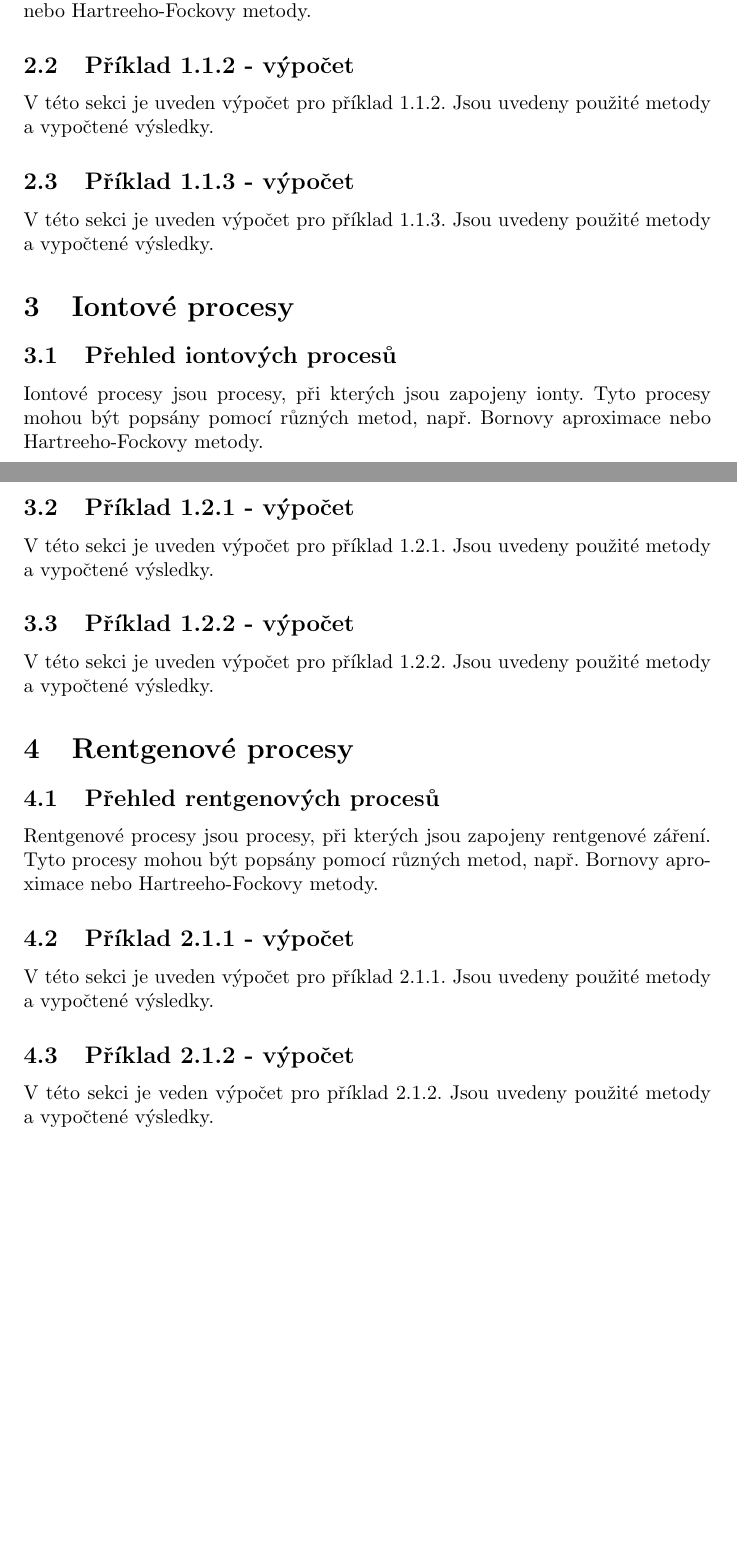
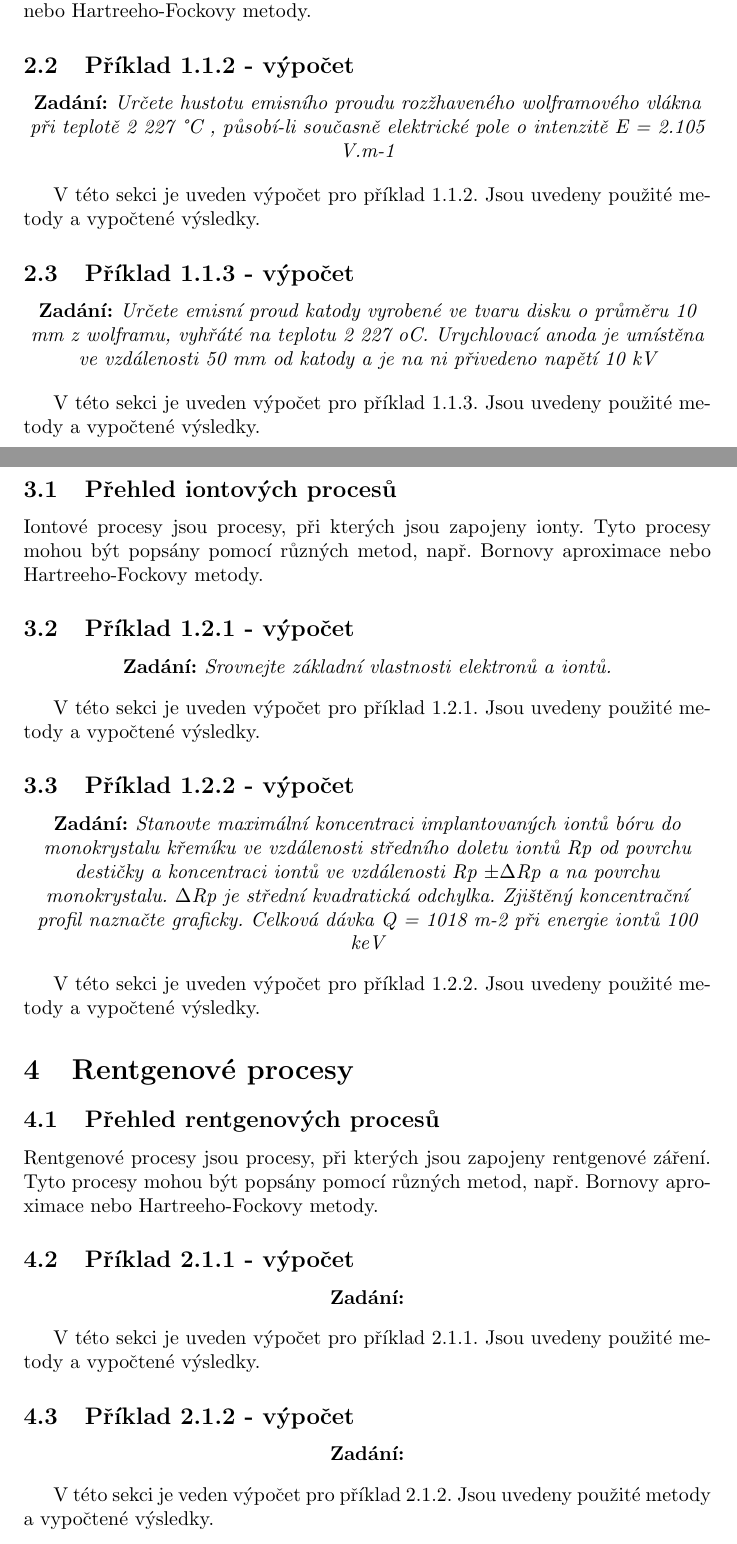
Before and after one commit to charvotj/EMV, a LaTeX document (prace2.tex): two parts of pages 1 and 2 of 4, joined at a grey line, cut so that both start at the same text, the shorter picture padded with empty space. Compiled offline with pdfLaTeX.

Commit message:
zadani - definice + nekolik zadani

```diff
--- a/prace2.tex
+++ b/prace2.tex
@@ -7,6 +7,9 @@
 \newdateformat{czdate}{\THEDAY.\THEMONTH.\:\THEYEAR}
 % použití: \czdate\today
 
+% definice zadani
+\newenvironment{zadani}
+{\begin{center}\textbf{Zadání:}\itshape}{\end{center}}
 
 
 \begin{document}
@@ -27,10 +30,20 @@ V této práci jsou prezentovány výpočty z oblasti elektronových procesů, i
 Elektronové procesy jsou procesy, při kterých jsou zapojeny elektrony. Tyto procesy mohou být popsány pomocí různých metod, např. Bornovy aproximace nebo Hartreeho-Fockovy metody.
 
 \subsection{Příklad 1.1.2 - výpočet}
+\begin{zadani}
+    Určete hustotu emisního proudu rozžhaveného wolframového vlákna
+    při teplotě 2 227 °C , působí-li současně elektrické pole o intenzitě
+    E = 2.105 V.m-1
+\end{zadani}
 
 V této sekci je uveden výpočet pro příklad 1.1.2. Jsou uvedeny použité metody a vypočtené výsledky.
 
 \subsection{Příklad 1.1.3 - výpočet}
+\begin{zadani}
+    Určete emisní proud katody vyrobené ve tvaru disku o průměru 10 mm
+    z wolframu, vyhřáté na teplotu 2 227 oC. Urychlovací anoda je umístěna
+    ve vzdálenosti  50 mm  od katody a je na ni přivedeno napětí  10 kV
+\end{zadani}
 
 V této sekci je uveden výpočet pro příklad 1.1.3. Jsou uvedeny použité metody a vypočtené výsledky.
 
@@ -41,10 +54,23 @@ V této sekci je uveden výpočet pro příklad 1.1.3. Jsou uvedeny použité me
 Iontové procesy jsou procesy, při kterých jsou zapojeny ionty. Tyto procesy mohou být popsány pomocí různých metod, např. Bornovy aproximace nebo Hartreeho-Fockovy metody.
 
 \subsection{Příklad 1.2.1 - výpočet}
+\begin{zadani}
+    Srovnejte základní vlastnosti elektronů a iontů.
+\end{zadani}
+
 
 V této sekci je uveden výpočet pro příklad 1.2.1. Jsou uvedeny použité metody a vypočtené výsledky.
 
 \subsection{Příklad 1.2.2 - výpočet}
+\begin{zadani}
+    Stanovte maximální koncentraci implantovaných iontů bóru do
+    monokrystalu křemíku ve vzdálenosti středního doletu iontů  Rp od
+    povrchu destičky a koncentraci iontů ve vzdálenosti  Rp \(\pm \Delta\)Rp a na
+    povrchu monokrystalu.  \(\Delta\)Rp  je střední kvadratická odchylka. Zjištěný
+    koncentrační profil naznačte graficky. Celková dávka  Q = 1018 m-2 při
+    energie iontů  100 keV
+\end{zadani}
+
 
 V této sekci je uveden výpočet pro příklad 1.2.2. Jsou uvedeny použité metody a vypočtené výsledky.
 
@@ -55,10 +81,18 @@ V této sekci je uveden výpočet pro příklad 1.2.2. Jsou uvedeny použité me
 Rentgenové procesy jsou procesy, při kterých jsou zapojeny rentgenové záření. Tyto procesy mohou být popsány pomocí různých metod, např. Bornovy aproximace nebo Hartreeho-Fockovy metody.
 
 \subsection{Příklad 2.1.1 - výpočet}
+\begin{zadani}
+
+\end{zadani}
+
 
 V této sekci je uveden výpočet pro příklad 2.1.1. Jsou uvedeny použité metody a vypočtené výsledky.
 
 \subsection{Příklad 2.1.2 - výpočet}
+\begin{zadani}
+
+\end{zadani}
+
 
 V této sekci je veden výpočet pro příklad 2.1.2. Jsou uvedeny použité metody a vypočtené výsledky.
 
```
Also changed, not shown: prace2.pdf, prace2.tex (24 more changed lines).
